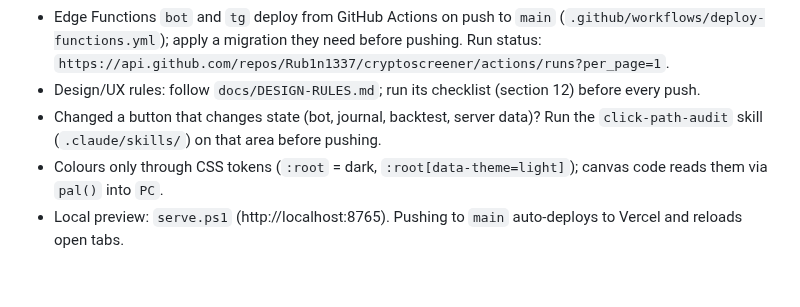
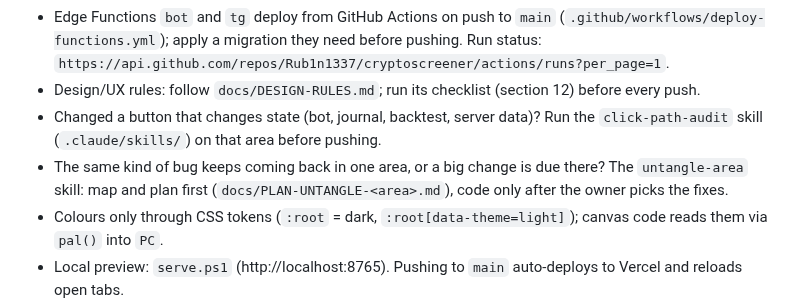
Before and after one commit to Rub1n1337/cryptoscreener, a Markdown page: CLAUDE.md, the part around the change. Drawn GitHub-style; blank space fills up the shorter version.

Commit message:
untangle-area skill (adapted from caldoai/skills untangle-codebase, MIT): one area at a time, a decision log for the owner before any edit, small releases with this repo's checks
Co-Authored-By: Claude Opus 5.5 <noreply@anthropic.com>

```diff
--- a/CLAUDE.md
+++ b/CLAUDE.md
@@ -5,6 +5,7 @@
 - Edge Functions `bot` and `tg` deploy from GitHub Actions on push to `main` (`.github/workflows/deploy-functions.yml`); apply a migration they need before pushing. Run status: `https://api.github.com/repos/Rub1n1337/cryptoscreener/actions/runs?per_page=1`.
 - Design/UX rules: follow `docs/DESIGN-RULES.md`; run its checklist (section 12) before every push.
 - Changed a button that changes state (bot, journal, backtest, server data)? Run the `click-path-audit` skill (`.claude/skills/`) on that area before pushing.
+- The same kind of bug keeps coming back in one area, or a big change is due there? The `untangle-area` skill: map and plan first (`docs/PLAN-UNTANGLE-<area>.md`), code only after the owner picks the fixes.
 - Colours only through CSS tokens (`:root` = dark, `:root[data-theme=light]`); canvas code reads them via `pal()` into `PC`.
 - Local preview: `serve.ps1` (http://localhost:8765). Pushing to `main` auto-deploys to Vercel and reloads open tabs.
 - After changing `math.js`: open `tests/math.html?ref=_ref/math.js` in the preview (the previous copy saved to `tests/_ref/math.js` first); every check must pass.
```
Also changed, not shown: 1 other file.
